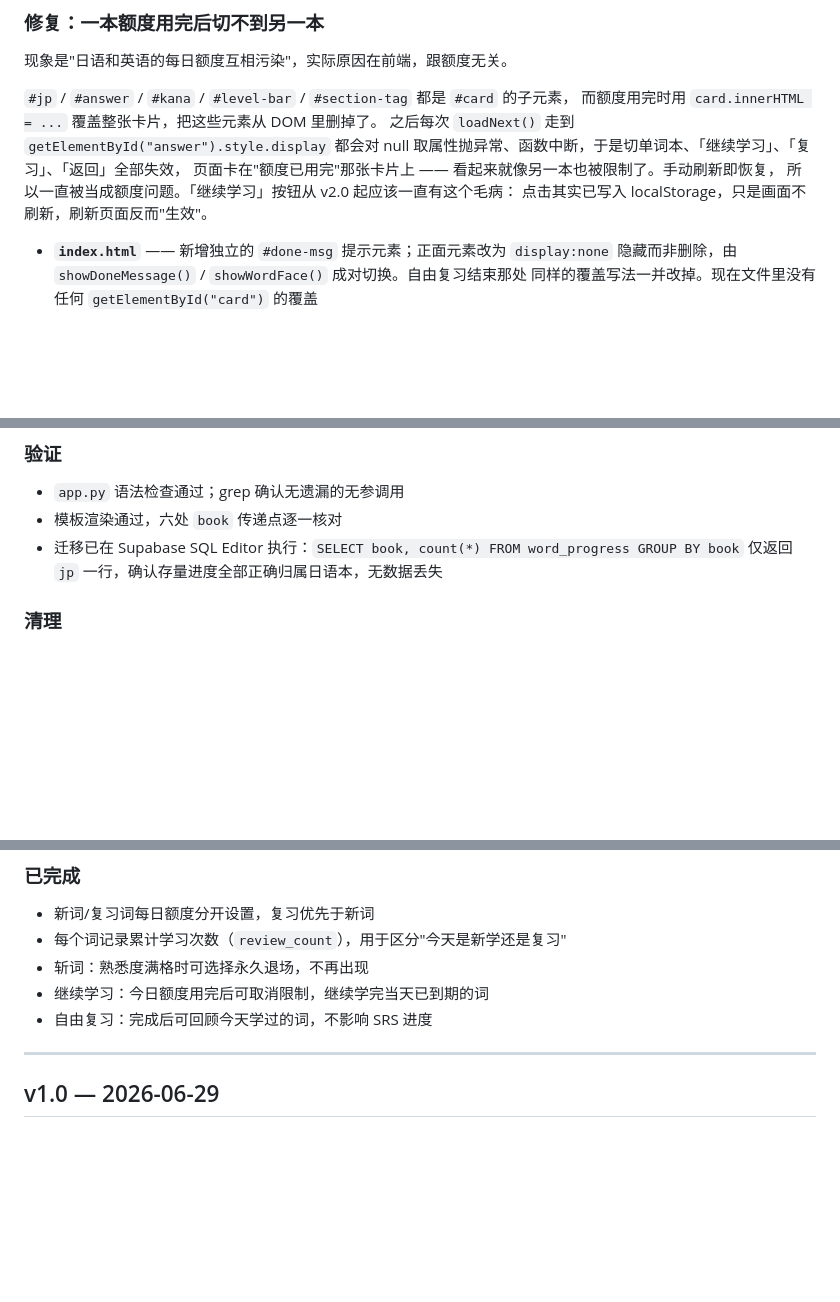
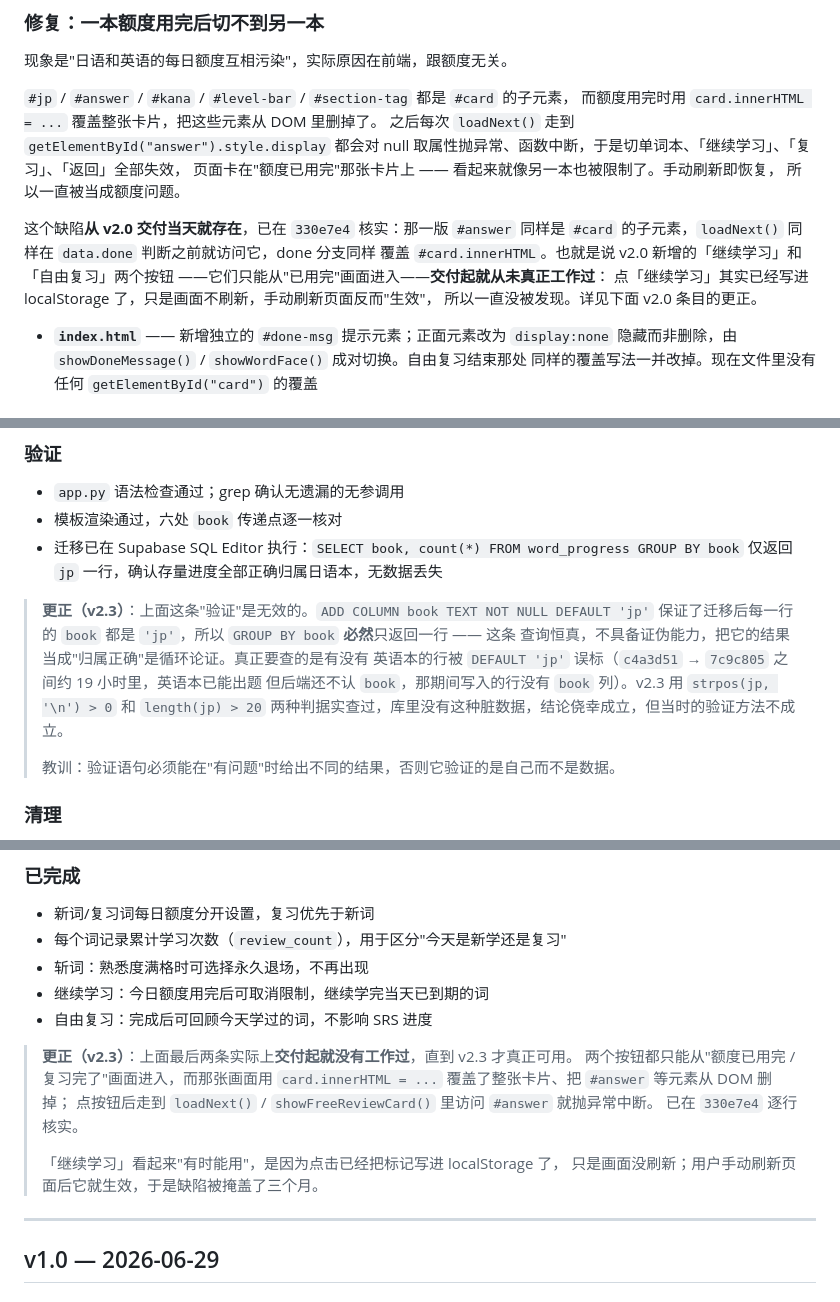
Before and after one commit to xingOct21/Tango, a Markdown page: DEVLOG.md, 3 parts joined by grey strips. Drawn GitHub-style; blank space fills up the shorter version.

Commit message:
DEVLOG: correct three inaccurate historical records
- v2.0：「继续学习」「自由复习」标为已完成，实际交付起就没工作过。
  两个按钮只能从"已用完"画面进入，而该画面覆盖 #card.innerHTML 删掉了 #answer，
  点击即抛异常中断。已在 330e7e4 逐行核实
- v2.2：把 `SELECT book, count(*) GROUP BY book` 当成迁移验证通过，但
  `NOT NULL DEFAULT 'jp'` 保证该查询恒真，不具备证伪能力，属循环论证
- v2.2：声称"学习进度全部独立，互不干扰"，实际主键仍是 jp 单列，两本进度会互相覆盖

另修正「未来功能」里指向不存在章节的坏链接。

Co-Authored-By: Claude Opus 5 <noreply@anthropic.com>

```diff
--- a/DEVLOG.md
+++ b/DEVLOG.md
@@ -11,8 +11,14 @@
 之后每次 `loadNext()` 走到 `getElementById("answer").style.display` 都会对 null
 取属性抛异常、函数中断，于是切单词本、「继续学习」、「复习」、「返回」全部失效，
 页面卡在"额度已用完"那张卡片上 —— 看起来就像另一本也被限制了。手动刷新即恢复，
-所以一直被当成额度问题。「继续学习」按钮从 v2.0 起应该一直有这个毛病：
-点击其实已写入 localStorage，只是画面不刷新，刷新页面反而"生效"。
+所以一直被当成额度问题。
+
+这个缺陷**从 v2.0 交付当天就存在**，已在 `330e7e4` 核实：那一版 `#answer` 同样是
+`#card` 的子元素，`loadNext()` 同样在 `data.done` 判断之前就访问它，done 分支同样
+覆盖 `#card.innerHTML`。也就是说 v2.0 新增的「继续学习」和「自由复习」两个按钮
+——它们只能从"已用完"画面进入——**交付起就从未真正工作过**：
+点「继续学习」其实已经写进 localStorage 了，只是画面不刷新，手动刷新页面反而"生效"，
+所以一直没被发现。详见下面 v2.0 条目的更正。
 
 - **`index.html`** —— 新增独立的 `#done-msg` 提示元素；正面元素改为 `display:none`
   隐藏而非删除，由 `showDoneMessage()` / `showWordFace()` 成对切换。自由复习结束那处
@@ -89,6 +101,15 @@
 - `app.py` 语法检查通过；grep 确认无遗漏的无参调用
 - 模板渲染通过，六处 `book` 传递点逐一核对
 - 迁移已在 Supabase SQL Editor 执行：`SELECT book, count(*) FROM word_progress GROUP BY book` 仅返回 `jp` 一行，确认存量进度全部正确归属日语本，无数据丢失
+
+> **更正（v2.3）**：上面这条"验证"是无效的。`ADD COLUMN book TEXT NOT NULL DEFAULT 'jp'`
+> 保证了迁移后每一行的 `book` 都是 `'jp'`，所以 `GROUP BY book` **必然**只返回一行 —— 这条
+> 查询恒真，不具备证伪能力，把它的结果当成"归属正确"是循环论证。真正要查的是有没有
+> 英语本的行被 `DEFAULT 'jp'` 误标（`c4a3d51` → `7c9c805` 之间约 19 小时里，英语本已能出题
+> 但后端还不认 `book`，那期间写入的行没有 `book` 列）。v2.3 用 `strpos(jp, '\n') > 0` 和
+> `length(jp) > 20` 两种判据实查过，库里没有这种脏数据，结论侥幸成立，但当时的验证方法不成立。
+>
+> 教训：验证语句必须能在"有问题"时给出不同的结果，否则它验证的是自己而不是数据。
 
 ### 清理
 - 删除 v1.0 遗留的孤儿键 `daily_limit`（v2.0 拆分新词/复习额度后即无代码读取；同名字符串仅作为 `/api/next` 的响应原因，与该表行无关）
@@ -111,6 +132,15 @@
 - 继续学习：今日额度用完后可取消限制，继续学完当天已到期的词
 - 自由复习：完成后可回顾今天学过的词，不影响 SRS 进度
 
+> **更正（v2.3）**：上面最后两条实际上**交付起就没有工作过**，直到 v2.3 才真正可用。
+> 两个按钮都只能从"额度已用完 / 复习完了"画面进入，而那张画面用
+> `card.innerHTML = ...` 覆盖了整张卡片、把 `#answer` 等元素从 DOM 删掉；
+> 点按钮后走到 `loadNext()` / `showFreeReviewCard()` 里访问 `#answer` 就抛异常中断。
+> 已在 `330e7e4` 逐行核实。
+>
+> 「继续学习」看起来"有时能用"，是因为点击已经把标记写进 localStorage 了，
+> 只是画面没刷新；用户手动刷新页面后它就生效，于是缺陷被掩盖了三个月。
+
 ---
 
 ## v1.0 — 2026-06-29
```
Also changed, not shown: other parts of DEVLOG.md (+10 -2 lines).
